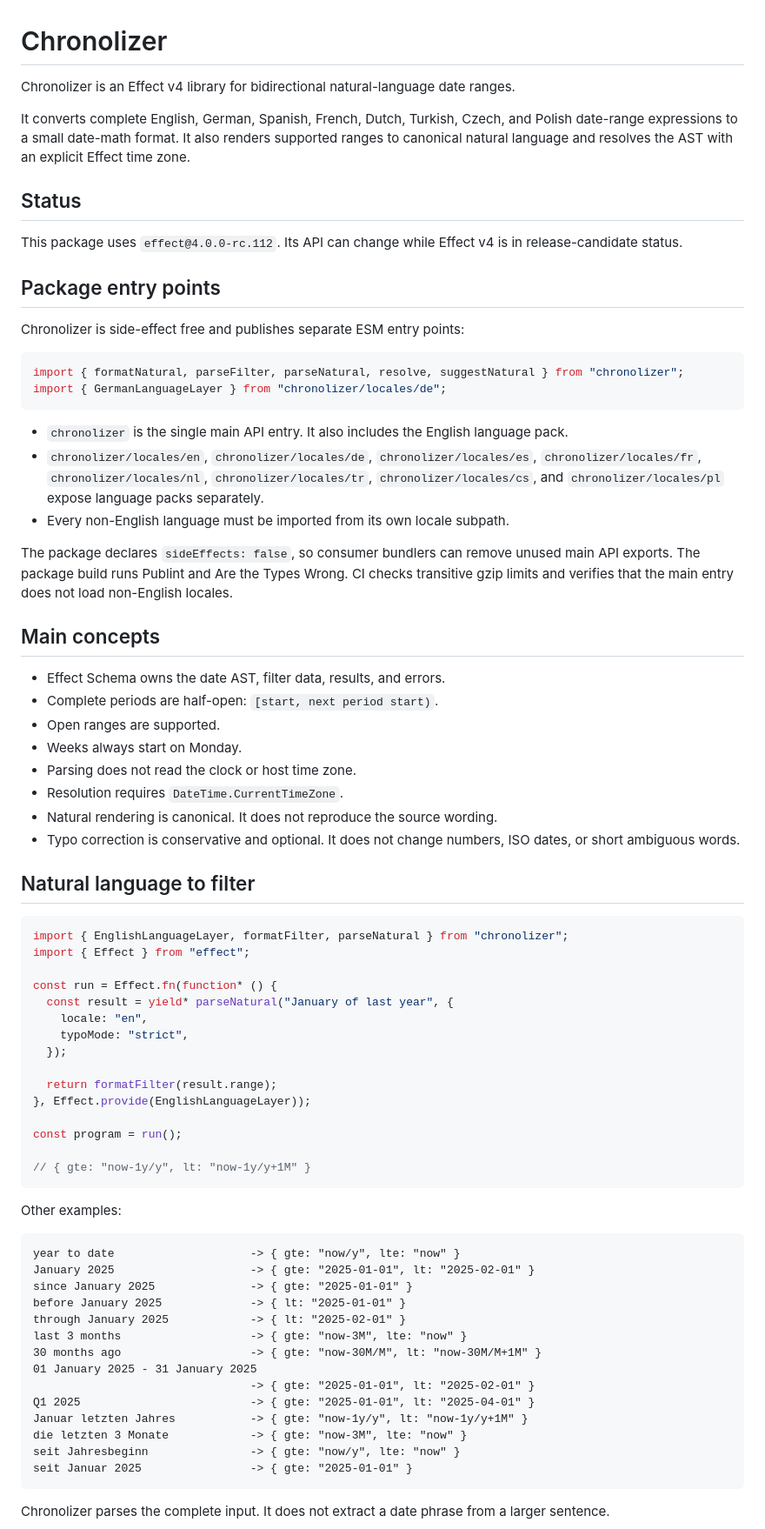
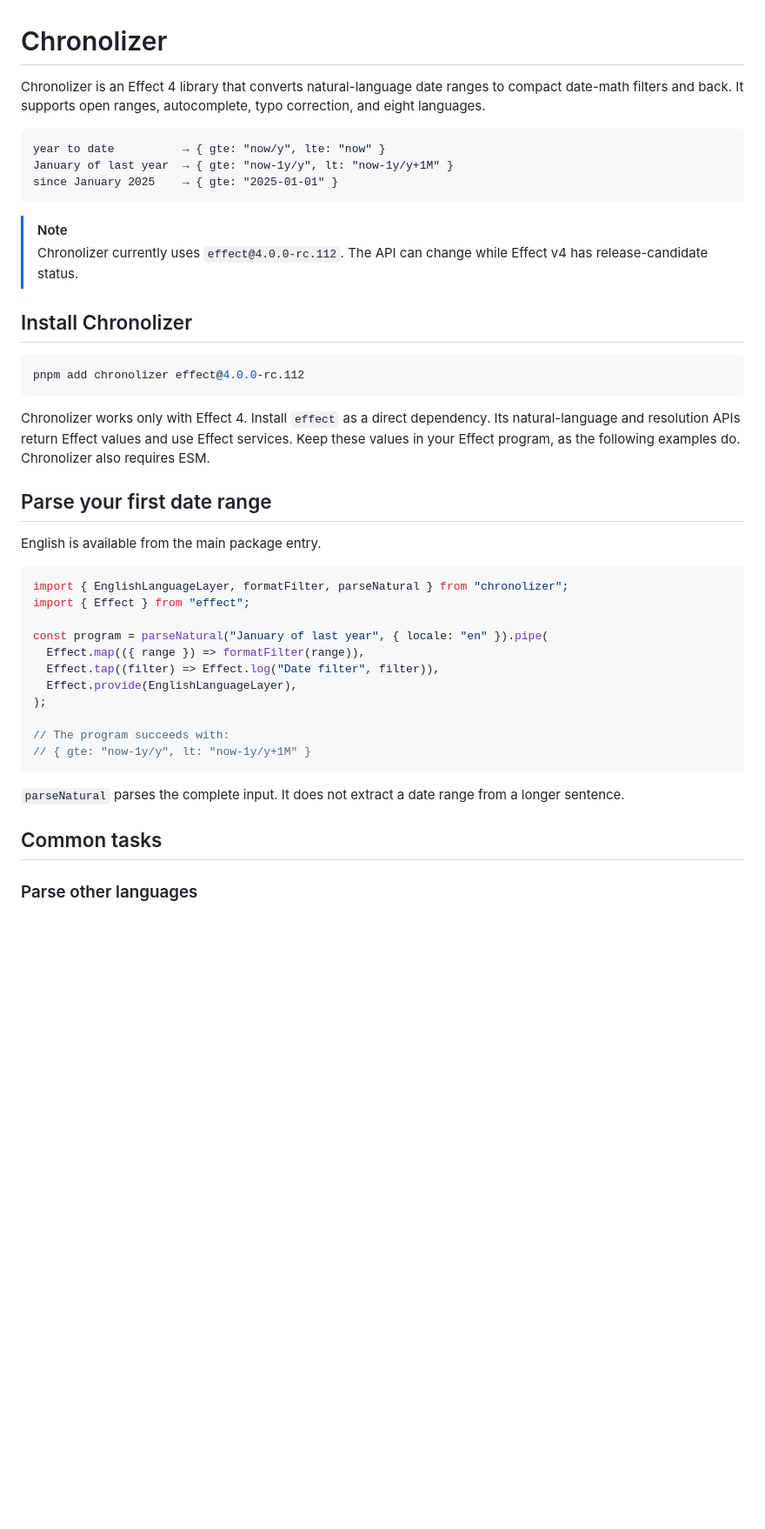
Before and after one commit to tobimori/chronolizer, a Markdown page: README.md, the part around one of its changes. Shown at 87% size. Drawn GitHub-style; blank space fills up the shorter version.

Commit message:
docs: focus the readme on user tasks

````diff
--- a/README.md
+++ b/README.md
@@ -1,77 +1,45 @@
 # Chronolizer
 
-Chronolizer is an Effect v4 library for bidirectional natural-language date ranges.
+Chronolizer is an Effect 4 library that converts natural-language date ranges to compact date-math filters and back. It supports open ranges, autocomplete, typo correction, and eight languages.
 
-It converts complete English, German, Spanish, French, Dutch, Turkish, Czech, and Polish date-range expressions to a small date-math format. It also renders supported ranges to canonical natural language and resolves the AST with an explicit Effect time zone.
-
-## Status
-
-This package uses `effect@4.0.0-rc.112`. Its API can change while Effect v4 is in release-candidate status.
-
-## Package entry points
-
-Chronolizer is side-effect free and publishes separate ESM entry points:
-
-```ts
-import { formatNatural, parseFilter, parseNatural, resolve, suggestNatural } from "chronolizer";
-import { GermanLanguageLayer } from "chronolizer/locales/de";
+```text
+year to date          → { gte: "now/y", lte: "now" }
+January of last year  → { gte: "now-1y/y", lt: "now-1y/y+1M" }
+since January 2025    → { gte: "2025-01-01" }
 ```
 
-- `chronolizer` is the single main API entry. It also includes the English language pack.
-- `chronolizer/locales/en`, `chronolizer/locales/de`, `chronolizer/locales/es`, `chronolizer/locales/fr`, `chronolizer/locales/nl`, `chronolizer/locales/tr`, `chronolizer/locales/cs`, and `chronolizer/locales/pl` expose language packs separately.
-- Every non-English language must be imported from its own locale subpath.
+> [!NOTE]
+> Chronolizer currently uses `effect@4.0.0-rc.112`. The API can change while Effect v4 has release-candidate status.
 
-The package declares `sideEffects: false`, so consumer bundlers can remove unused main API exports. The package build runs Publint and Are the Types Wrong. CI checks transitive gzip limits and verifies that the main entry does not load non-English locales.
+## Install Chronolizer
 
-## Main concepts
+```sh
+pnpm add chronolizer effect@4.0.0-rc.112
+```
 
-- Effect Schema owns the date AST, filter data, results, and errors.
-- Complete periods are half-open: `[start, next period start)`.
-- Open ranges are supported.
-- Weeks always start on Monday.
-- Parsing does not read the clock or host time zone.
-- Resolution requires `DateTime.CurrentTimeZone`.
-- Natural rendering is canonical. It does not reproduce the source wording.
-- Typo correction is conservative and optional. It does not change numbers, ISO dates, or short ambiguous words.
+Chronolizer works only with Effect 4. Install `effect` as a direct dependency. Its natural-language and resolution APIs return Effect values and use Effect services. Keep these values in your Effect program, as the following examples do. Chronolizer also requires ESM.
 
-## Natural language to filter
+## Parse your first date range
+
+English is available from the main package entry.
 
 ```ts
 import { EnglishLanguageLayer, formatFilter, parseNatural } from "chronolizer";
 import { Effect } from "effect";
 
-const run = Effect.fn(function* () {
-  const result = yield* parseNatural("January of last year", {
-    locale: "en",
-    typoMode: "strict",
-  });
+const program = parseNatural("January of last year", { locale: "en" }).pipe(
+  Effect.map(({ range }) => formatFilter(range)),
+  Effect.tap((filter) => Effect.log("Date filter", filter)),
+  Effect.provide(EnglishLanguageLayer),
+);
 
-  return formatFilter(result.range);
-}, Effect.provide(EnglishLanguageLayer));
-
-const program = run();
-
+// The program succeeds with:
 // { gte: "now-1y/y", lt: "now-1y/y+1M" }
 ```
 
-Other examples:
+`parseNatural` parses the complete input. It does not extract a date range from a longer sentence.
 
-```text
-year to date                    -> { gte: "now/y", lte: "now" }
-January 2025                    -> { gte: "2025-01-01", lt: "2025-02-01" }
-since January 2025              -> { gte: "2025-01-01" }
-before January 2025             -> { lt: "2025-01-01" }
-through January 2025            -> { lt: "2025-02-01" }
-last 3 months                   -> { gte: "now-3M", lte: "now" }
-30 months ago                   -> { gte: "now-30M/M", lt: "now-30M/M+1M" }
-01 January 2025 - 31 January 2025
-                                -> { gte: "2025-01-01", lt: "2025-02-01" }
-Q1 2025                         -> { gte: "2025-01-01", lt: "2025-04-01" }
-Januar letzten Jahres           -> { gte: "now-1y/y", lt: "now-1y/y+1M" }
-die letzten 3 Monate            -> { gte: "now-3M", lte: "now" }
-seit Jahresbeginn               -> { gte: "now/y", lte: "now" }
-seit Januar 2025                -> { gte: "2025-01-01" }
-```
+## Common tasks
 
-Chronolizer parses the complete input. It does not extract a date phrase from a larger sentence.
+### Parse other languages
 
````
Also changed, not shown: other parts of README.md (+167 -149 lines).
